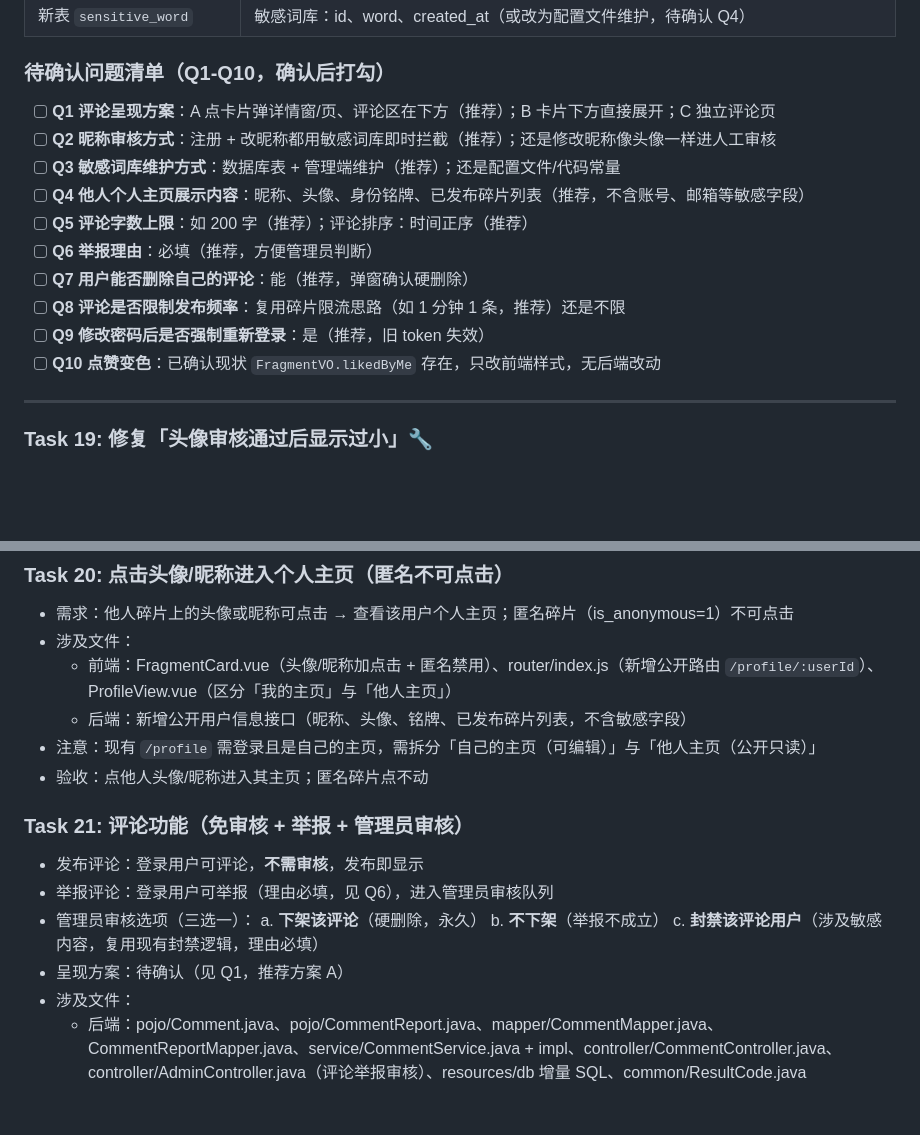
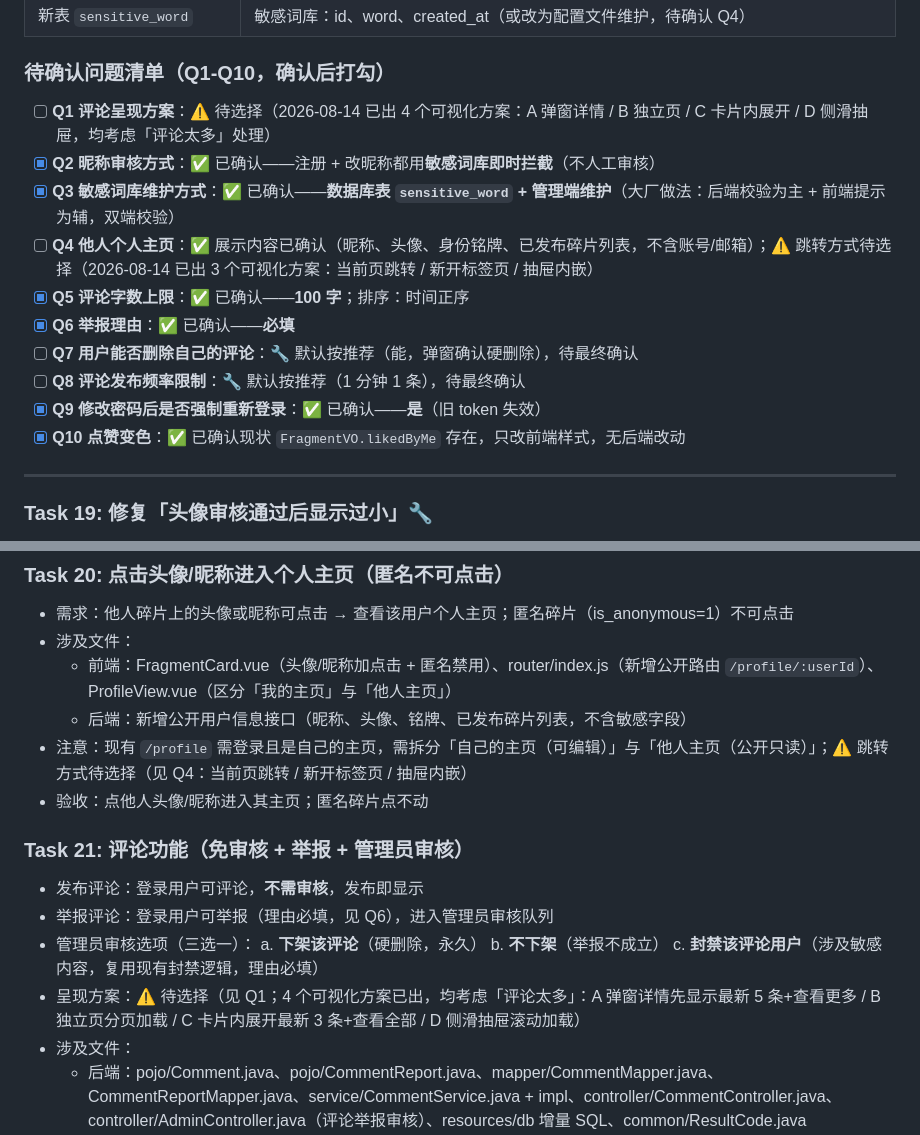
Before and after one commit to J1aen/story-sliver, a Markdown page: 实现计划.md, 2 parts joined by grey strips. Rendered like a GitHub page; blank space fills up the shorter version.

Commit message:
docs: v1.1需求确认进度（Q2/Q3/Q5/Q6/Q9已定，评论与主页跳转方案可视化待选）

```diff
--- a/实现计划.md
+++ b/实现计划.md
@@ -3665,16 +3665,16 @@ git commit -m "deploy: 腾讯云部署配置"
 
 ### 待确认问题清单（Q1-Q10，确认后打勾）
 
-- [ ] **Q1 评论呈现方案**：A 点卡片弹详情窗/页、评论区在下方（推荐）；B 卡片下方直接展开；C 独立评论页
-- [ ] **Q2 昵称审核方式**：注册 + 改昵称都用敏感词库即时拦截（推荐）；还是修改昵称像头像一样进人工审核
-- [ ] **Q3 敏感词库维护方式**：数据库表 + 管理端维护（推荐）；还是配置文件/代码常量
-- [ ] **Q4 他人个人主页展示内容**：昵称、头像、身份铭牌、已发布碎片列表（推荐，不含账号、邮箱等敏感字段）
-- [ ] **Q5 评论字数上限**：如 200 字（推荐）；评论排序：时间正序（推荐）
-- [ ] **Q6 举报理由**：必填（推荐，方便管理员判断）
-- [ ] **Q7 用户能否删除自己的评论**：能（推荐，弹窗确认硬删除）
-- [ ] **Q8 评论是否限制发布频率**：复用碎片限流思路（如 1 分钟 1 条，推荐）还是不限
-- [ ] **Q9 修改密码后是否强制重新登录**：是（推荐，旧 token 失效）
-- [ ] **Q10 点赞变色**：已确认现状 `FragmentVO.likedByMe` 存在，只改前端样式，无后端改动
+- [ ] **Q1 评论呈现方案**：⚠ 待选择（2026-08-14 已出 4 个可视化方案：A 弹窗详情 / B 独立页 / C 卡片内展开 / D 侧滑抽屉，均考虑「评论太多」处理）
+- [x] **Q2 昵称审核方式**：✅ 已确认——注册 + 改昵称都用**敏感词库即时拦截**（不人工审核）
+- [x] **Q3 敏感词库维护方式**：✅ 已确认——**数据库表 `sensitive_word` + 管理端维护**（大厂做法：后端校验为主 + 前端提示为辅，双端校验）
+- [ ] **Q4 他人个人主页**：✅ 展示内容已确认（昵称、头像、身份铭牌、已发布碎片列表，不含账号/邮箱）；⚠ 跳转方式待选择（2026-08-14 已出 3 个可视化方案：当前页跳转 / 新开标签页 / 抽屉内嵌）
+- [x] **Q5 评论字数上限**：✅ 已确认——**100 字**；排序：时间正序
+- [x] **Q6 举报理由**：✅ 已确认——**必填**
+- [ ] **Q7 用户能否删除自己的评论**：🔧 默认按推荐（能，弹窗确认硬删除），待最终确认
+- [ ] **Q8 评论发布频率限制**：🔧 默认按推荐（1 分钟 1 条），待最终确认
+- [x] **Q9 修改密码后是否强制重新登录**：✅ 已确认——**是**（旧 token 失效）
+- [x] **Q10 点赞变色**：✅ 已确认现状 `FragmentVO.likedByMe` 存在，只改前端样式，无后端改动
 
 ---
 
@@ -3691,7 +3691,7 @@ git commit -m "deploy: 腾讯云部署配置"
 - 涉及文件：
   - 前端：FragmentCard.vue（头像/昵称加点击 + 匿名禁用）、router/index.js（新增公开路由 `/profile/:userId`）、ProfileView.vue（区分「我的主页」与「他人主页」）
   - 后端：新增公开用户信息接口（昵称、头像、铭牌、已发布碎片列表，不含敏感字段）
-- 注意：现有 `/profile` 需登录且是自己的主页，需拆分「自己的主页（可编辑）」与「他人主页（公开只读）」
+- 注意：现有 `/profile` 需登录且是自己的主页，需拆分「自己的主页（可编辑）」与「他人主页（公开只读）」；⚠ 跳转方式待选择（见 Q4：当前页跳转 / 新开标签页 / 抽屉内嵌）
 - 验收：点他人头像/昵称进入其主页；匿名碎片点不动
 
 ### Task 21: 评论功能（免审核 + 举报 + 管理员审核）
@@ -3702,7 +3702,7 @@ git commit -m "deploy: 腾讯云部署配置"
   a. **下架该评论**（硬删除，永久）
   b. **不下架**（举报不成立）
   c. **封禁该评论用户**（涉及敏感内容，复用现有封禁逻辑，理由必填）
-- 呈现方案：待确认（见 Q1，推荐方案 A）
+- 呈现方案：⚠ 待选择（见 Q1；4 个可视化方案已出，均考虑「评论太多」：A 弹窗详情先显示最新 5 条+查看更多 / B 独立页分页加载 / C 卡片内展开最新 3 条+查看全部 / D 侧滑抽屉滚动加载）
 - 涉及文件：
   - 后端：pojo/Comment.java、pojo/CommentReport.java、mapper/CommentMapper.java、CommentReportMapper.java、service/CommentService.java + impl、controller/CommentController.java、controller/AdminController.java（评论举报审核）、resources/db 增量 SQL、common/ResultCode.java
   - 前端：评论组件（CommentList/CommentInput）、碎片详情弹窗、api 模块、AdminView.vue 新增「评论举报」Tab
```
